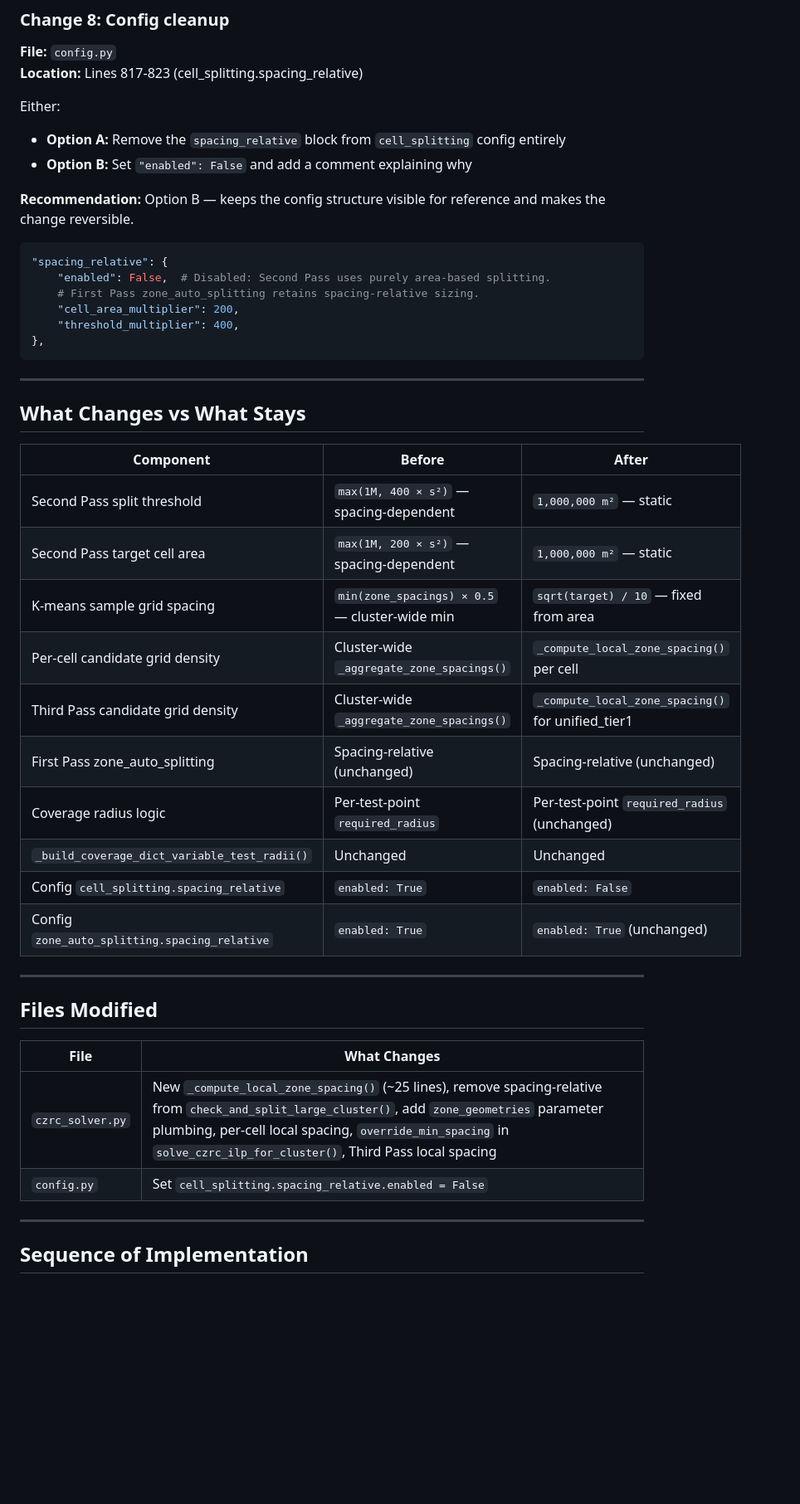
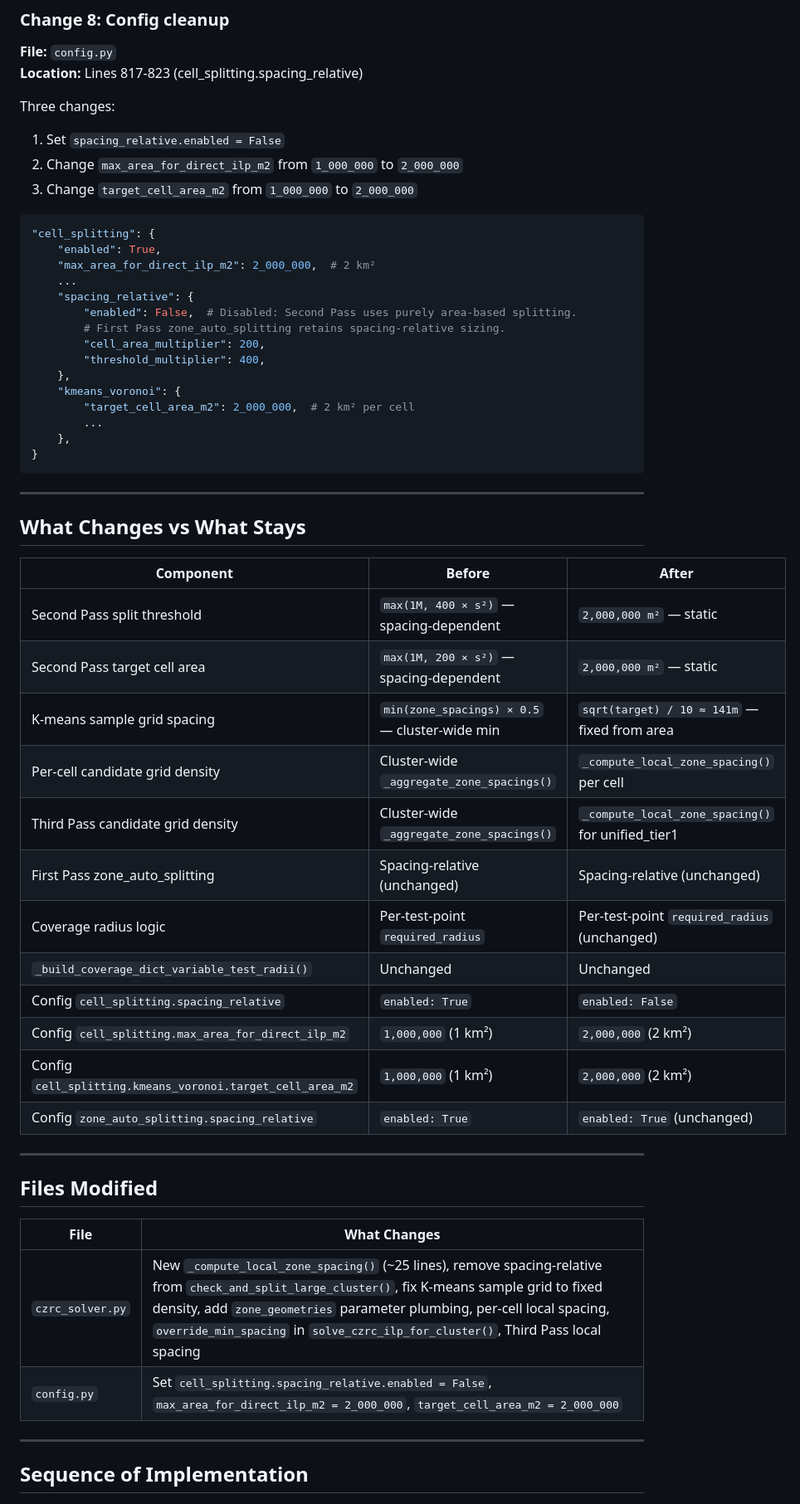
Before and after one commit to carlos51599/Gap_Analysis_EC7, a Markdown page: _reports/second_pass_area_based_splitting_plan.md, the part around one of its changes. Shown at 83% size. GitHub-like rendering; blank space fills up the shorter version.

Commit message:
plan: update to 2km² threshold, clarify K-means sample grid purpose

````diff
--- a/_reports/second_pass_area_based_splitting_plan.md
+++ b/_reports/second_pass_area_based_splitting_plan.md
@@ -266,19 +273,28 @@ Note: this is still cluster-level, not per-pair. For a first iteration this is s
 **File:** `config.py`
 **Location:** Lines 817-823 (cell_splitting.spacing_relative)
 
-Either:
-- **Option A:** Remove the `spacing_relative` block from `cell_splitting` config entirely
-- **Option B:** Set `"enabled": False` and add a comment explaining why
+Three changes:
 
-**Recommendation:** Option B — keeps the config structure visible for reference and makes the change reversible.
+1. Set `spacing_relative.enabled = False`
+2. Change `max_area_for_direct_ilp_m2` from `1_000_000` to `2_000_000`
+3. Change `target_cell_area_m2` from `1_000_000` to `2_000_000`
 
 ```python
-"spacing_relative": {
-    "enabled": False,  # Disabled: Second Pass uses purely area-based splitting.
-    # First Pass zone_auto_splitting retains spacing-relative sizing.
-    "cell_area_multiplier": 200,
-    "threshold_multiplier": 400,
-},
+"cell_splitting": {
+    "enabled": True,
+    "max_area_for_direct_ilp_m2": 2_000_000,  # 2 km²
+    ...
+    "spacing_relative": {
+        "enabled": False,  # Disabled: Second Pass uses purely area-based splitting.
+        # First Pass zone_auto_splitting retains spacing-relative sizing.
+        "cell_area_multiplier": 200,
+        "threshold_multiplier": 400,
+    },
+    "kmeans_voronoi": {
+        "target_cell_area_m2": 2_000_000,  # 2 km² per cell
+        ...
+    },
+}
 ```
 
 ---
@@ -287,15 +303,17 @@ Either:
 
 | Component | Before | After |
 |-----------|--------|-------|
-| Second Pass split threshold | `max(1M, 400 × s²)` — spacing-dependent | `1,000,000 m²` — static |
-| Second Pass target cell area | `max(1M, 200 × s²)` — spacing-dependent | `1,000,000 m²` — static |
-| K-means sample grid spacing | `min(zone_spacings) × 0.5` — cluster-wide min | `sqrt(target) / 10` — fixed from area |
+| Second Pass split threshold | `max(1M, 400 × s²)` — spacing-dependent | `2,000,000 m²` — static |
+| Second Pass target cell area | `max(1M, 200 × s²)` — spacing-dependent | `2,000,000 m²` — static |
+| K-means sample grid spacing | `min(zone_spacings) × 0.5` — cluster-wide min | `sqrt(target) / 10 ≈ 141m` — fixed from area |
 | Per-cell candidate grid density | Cluster-wide `_aggregate_zone_spacings()` | `_compute_local_zone_spacing()` per cell |
 | Third Pass candidate grid density | Cluster-wide `_aggregate_zone_spacings()` | `_compute_local_zone_spacing()` for unified_tier1 |
 | First Pass zone_auto_splitting | Spacing-relative (unchanged) | Spacing-relative (unchanged) |
 | Coverage radius logic | Per-test-point `required_radius` | Per-test-point `required_radius` (unchanged) |
 | `_build_coverage_dict_variable_test_radii()` | Unchanged | Unchanged |
 | Config `cell_splitting.spacing_relative` | `enabled: True` | `enabled: False` |
+| Config `cell_splitting.max_area_for_direct_ilp_m2` | `1,000,000` (1 km²) | `2,000,000` (2 km²) |
+| Config `cell_splitting.kmeans_voronoi.target_cell_area_m2` | `1,000,000` (1 km²) | `2,000,000` (2 km²) |
 | Config `zone_auto_splitting.spacing_relative` | `enabled: True` | `enabled: True` (unchanged) |
 
 ---
@@ -304,8 +322,8 @@ Either:
 
 | File | What Changes |
 |------|-------------|
-| `czrc_solver.py` | New `_compute_local_zone_spacing()` (~25 lines), remove spacing-relative from `check_and_split_large_cluster()`, add `zone_geometries` parameter plumbing, per-cell local spacing, `override_min_spacing` in `solve_czrc_ilp_for_cluster()`, Third Pass local spacing |
-| `config.py` | Set `cell_splitting.spacing_relative.enabled = False` |
+| `czrc_solver.py` | New `_compute_local_zone_spacing()` (~25 lines), remove spacing-relative from `check_and_split_large_cluster()`, fix K-means sample grid to fixed density, add `zone_geometries` parameter plumbing, per-cell local spacing, `override_min_spacing` in `solve_czrc_ilp_for_cluster()`, Third Pass local spacing |
+| `config.py` | Set `cell_splitting.spacing_relative.enabled = False`, `max_area_for_direct_ilp_m2 = 2_000_000`, `target_cell_area_m2 = 2_000_000` |
 
 ---
 
````
Also changed, not shown: other parts of _reports/second_pass_area_based_splitting_plan.md (+16 -9 lines).
